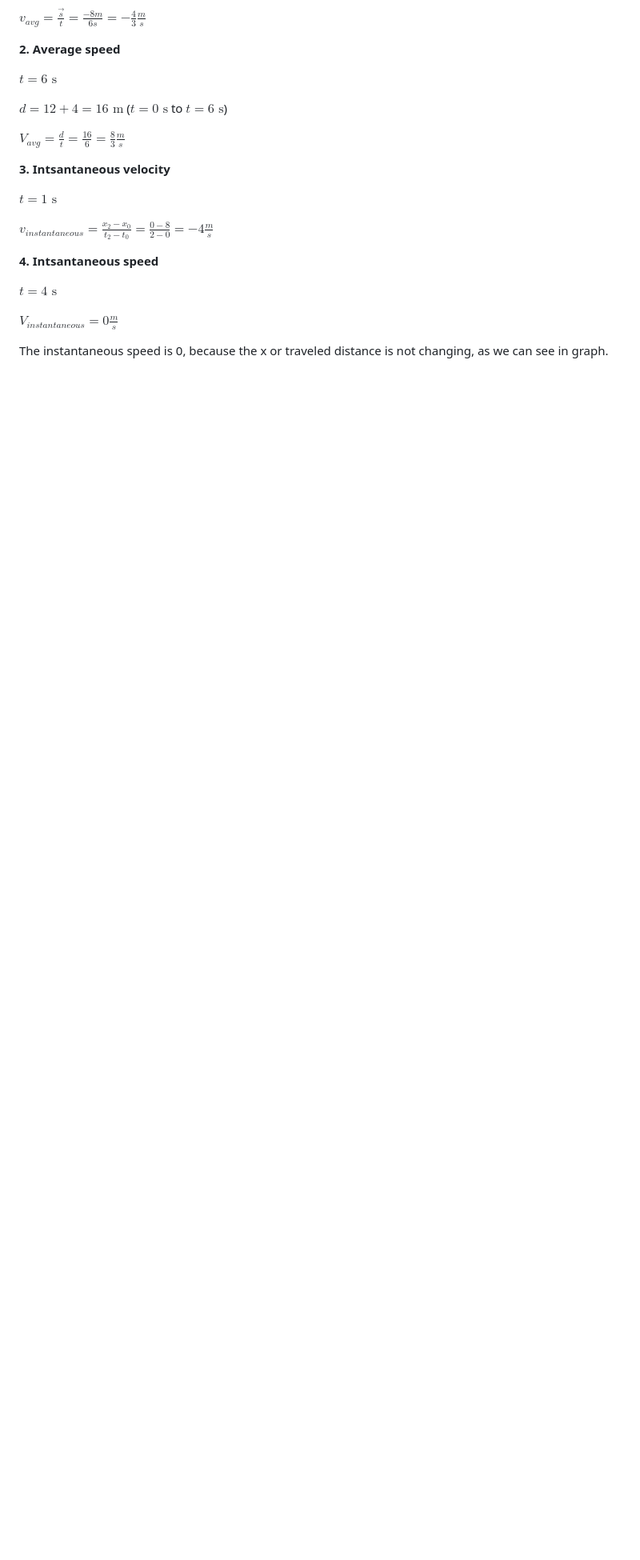
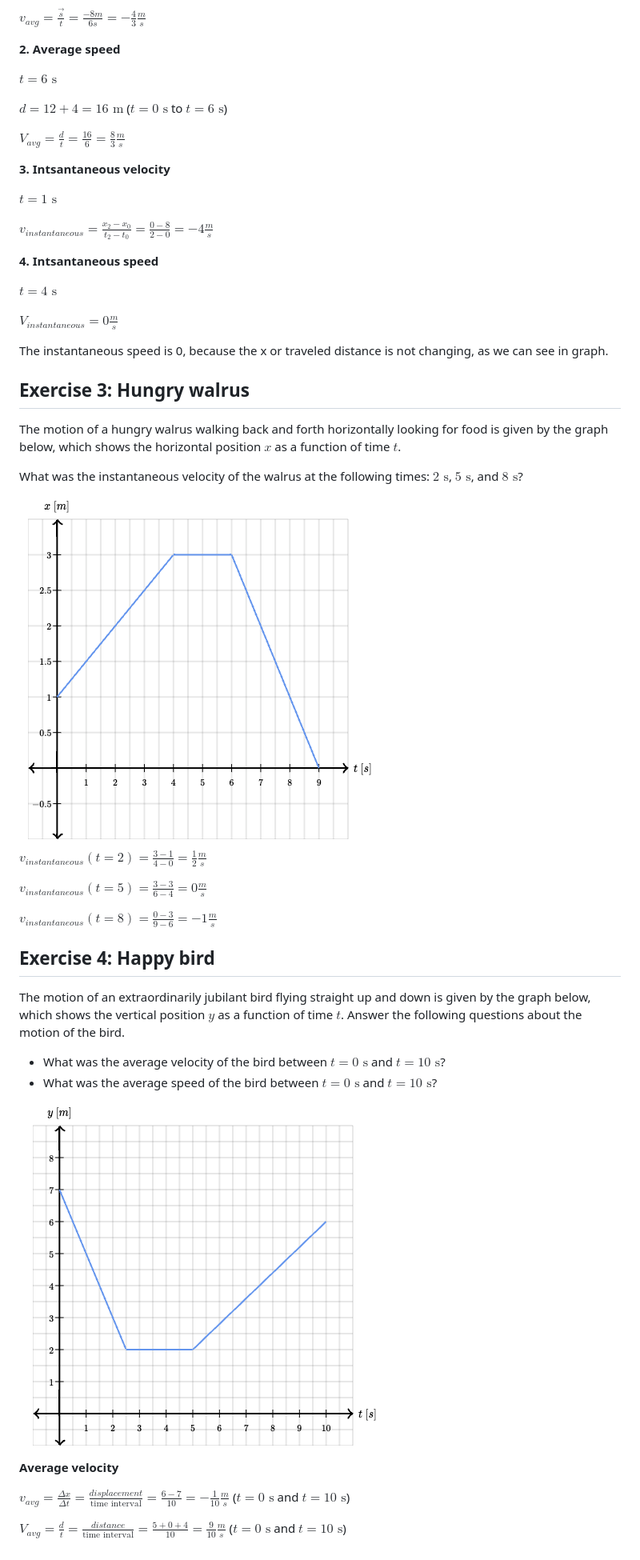
Before and after one commit to laurismelderis/physics-js, a Markdown page: course/1_EXERCISES.md, the part around the change printed below. Shown: that part at 80% size. Drawn GitHub-style; pictures changed too: course/1_EXERCISE_IMG_2.png (added), course/1_EXERCISE_IMG_3.png (added); blank space fills up the shorter version.

```diff
--- a/course/1_EXERCISES.md
+++ b/course/1_EXERCISES.md
@@ -66,3 +66,32 @@ $t = 4\text{ s}$
 $V_{instantaneous} = 0\frac{m}{s}$
 
 The instantaneous speed is 0, because the x or traveled distance is not changing, as we can see in graph.
+
+## Exercise 3: Hungry walrus
+
+The motion of a hungry walrus walking back and forth horizontally looking for food is given by the graph below, which shows the horizontal position $x$ as a function of time $t$.
+
+What was the instantaneous velocity of the walrus at the following times: $2\text{ s}$, $5\text{ s}$, and $8\text{ s}$?
+
+<img src="./1_EXERCISE_IMG_2.png">
+
+$v_{instantaneous}(t = 2) = \frac{3 - 1}{4 - 0} = \frac{1}{2}\frac{m}{s}$
+
+$v_{instantaneous}(t = 5) = \frac{3 - 3}{6 - 4} = 0\frac{m}{s}$
+
+$v_{instantaneous}(t = 8) = \frac{0 - 3}{9 - 6} = -1\frac{m}{s}$
+
+## Exercise 4: Happy bird
+
+The motion of an extraordinarily jubilant bird flying straight up and down is given by the graph below, which shows the vertical position $y$ as a function of time $t$. Answer the following questions about the motion of the bird.
+
+- What was the average velocity of the bird between $t=0\text{ s}$ and $t=10\text{ s}$?
+- What was the average speed of the bird between $t=0\text{ s}$ and $t=10\text{ s}$?
+
+<img src="./1_EXERCISE_IMG_3.png">
+
+**Average velocity**
+
+$v_{avg} = \frac{\Delta x}{\Delta t} = \frac{displacement}{\text{time interval}} = \frac{6 - 7}{10} = -\frac{1}{10}\frac{m}{s}$ ($t=0\text{ s}$ and $t=10\text{ s}$)
+
+$V_{avg} = \frac{d}{t} = \frac{distance}{\text{time interval}} = \frac{5 + 0 + 4}{10} = \frac{9}{10}\frac{m}{s}$ ($t=0\text{ s}$ and $t=10\text{ s}$)
```
Also changed, not shown: other parts of course/1_EXERCISES.md (+2 -2 lines), course/1_DISPLACEMENT_VELOCITY_TIME.md (+4 -4 lines).
